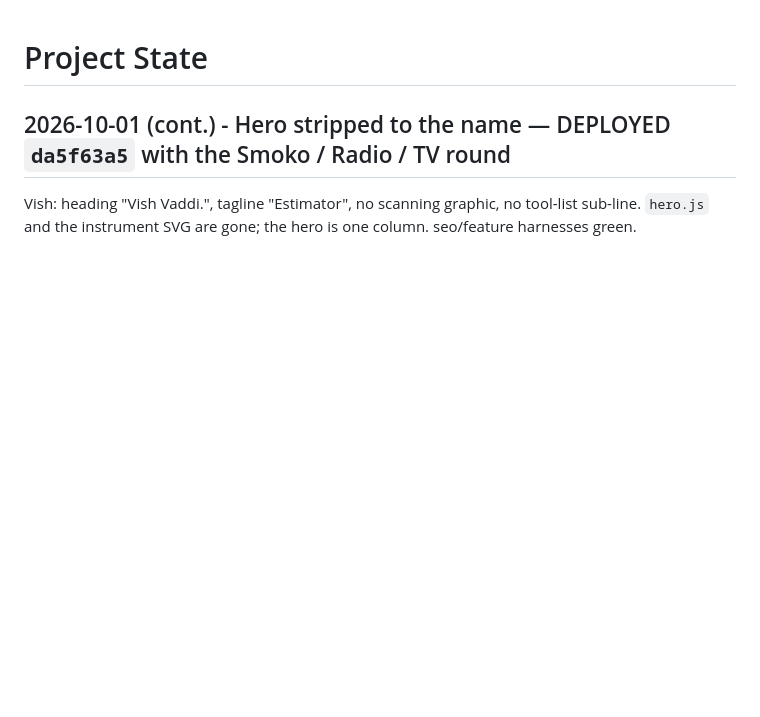
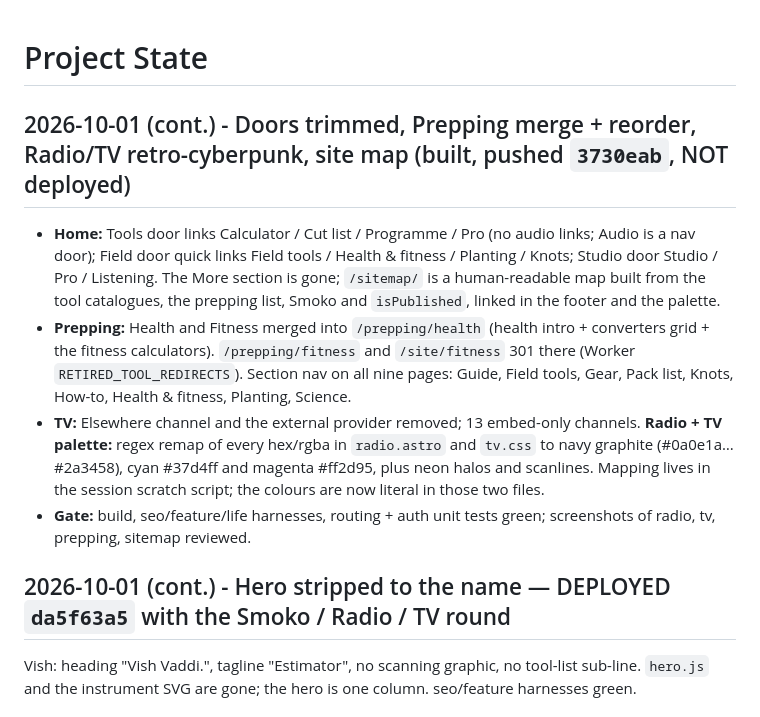
Before and after one commit to vishvaddi/vishvaddi.com, a Markdown page: docs/PROJECT_STATE.md, the part around the change. Rendered like a GitHub page; blank space fills up the shorter version.

Commit message:
docs: round 3 state
Co-Authored-By: Claude Fable 5.1 <noreply@anthropic.com>

```diff
--- a/docs/PROJECT_STATE.md
+++ b/docs/PROJECT_STATE.md
@@ -1,4 +1,11 @@
 # Project State
+
+## 2026-10-01 (cont.) - Doors trimmed, Prepping merge + reorder, Radio/TV retro-cyberpunk, site map (built, pushed `3730eab`, NOT deployed)
+
+- **Home:** Tools door links Calculator / Cut list / Programme / Pro (no audio links; Audio is a nav door); Field door quick links Field tools / Health & fitness / Planting / Knots; Studio door Studio / Pro / Listening. The More section is gone; `/sitemap/` is a human-readable map built from the tool catalogues, the prepping list, Smoko and `isPublished`, linked in the footer and the palette.
+- **Prepping:** Health and Fitness merged into `/prepping/health` (health intro + converters grid + the fitness calculators). `/prepping/fitness` and `/site/fitness` 301 there (Worker `RETIRED_TOOL_REDIRECTS`). Section nav on all nine pages: Guide, Field tools, Gear, Pack list, Knots, How-to, Health & fitness, Planting, Science.
+- **TV:** Elsewhere channel and the external provider removed; 13 embed-only channels. **Radio + TV palette:** regex remap of every hex/rgba in `radio.astro` and `tv.css` to navy graphite (#0a0e1a…#2a3458), cyan #37d4ff and magenta #ff2d95, plus neon halos and scanlines. Mapping lives in the session scratch script; the colours are now literal in those two files.
+- **Gate:** build, seo/feature/life harnesses, routing + auth unit tests green; screenshots of radio, tv, prepping, sitemap reviewed.
 
 ## 2026-10-01 (cont.) - Hero stripped to the name — DEPLOYED `da5f63a5` with the Smoko / Radio / TV round
 
```
Also changed, not shown: docs/RUN_LOG.md (+1 -0 lines).
